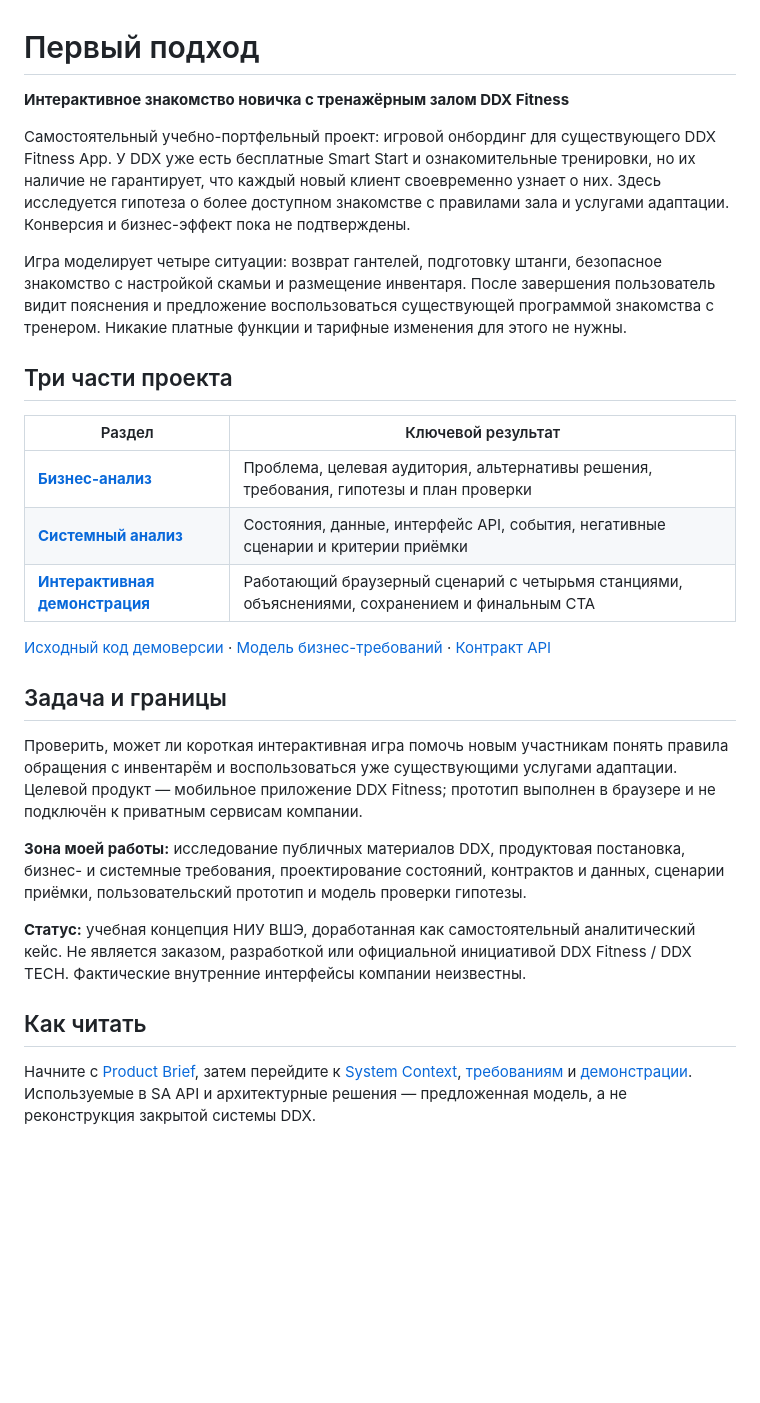
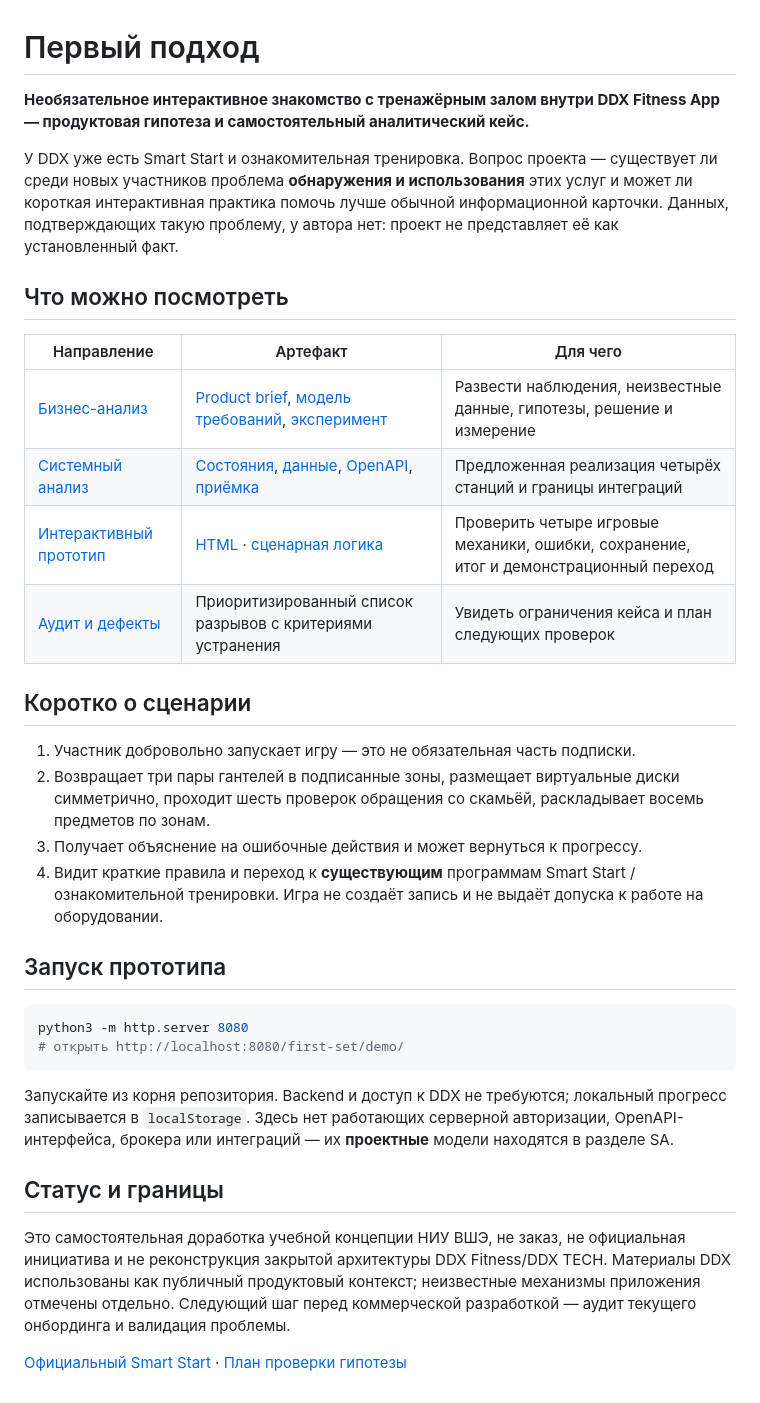
Before and after one commit to spicerrr/ddx-first-approach, a Markdown page: README.md, the part around the change. GitHub-like rendering; blank space fills up the shorter version.

Commit message:
docs: explain revised MVP and precisely separate mock from proposed backend

````diff
--- a/README.md
+++ b/README.md
@@ -1,29 +1,36 @@
 # Первый подход
 
-**Интерактивное знакомство новичка с тренажёрным залом DDX Fitness**
+**Необязательное интерактивное знакомство с тренажёрным залом внутри DDX Fitness App — продуктовая гипотеза и самостоятельный аналитический кейс.**
 
-Самостоятельный учебно-портфельный проект: игровой онбординг для существующего DDX Fitness App. У DDX уже есть бесплатные Smart Start и ознакомительные тренировки, но их наличие не гарантирует, что каждый новый клиент своевременно узнает о них. Здесь исследуется гипотеза о более доступном знакомстве с правилами зала и услугами адаптации. Конверсия и бизнес-эффект пока не подтверждены.
+У DDX уже есть Smart Start и ознакомительная тренировка. Вопрос проекта — существует ли среди новых участников проблема **обнаружения и использования** этих услуг и может ли короткая интерактивная практика помочь лучше обычной информационной карточки. Данных, подтверждающих такую проблему, у автора нет: проект не представляет её как установленный факт.
 
-Игра моделирует четыре ситуации: возврат гантелей, подготовку штанги, безопасное знакомство с настройкой скамьи и размещение инвентаря. После завершения пользователь видит пояснения и предложение воспользоваться существующей программой знакомства с тренером. Никакие платные функции и тарифные изменения для этого не нужны.
+## Что можно посмотреть
 
-## Три части проекта
+| Направление | Артефакт | Для чего |
+|---|---|---|
+| [Бизнес-анализ](first-set/ba/README.md) | [Product brief](first-set/ba/docs/01-product-brief.md), [модель требований](first-set/ba/docs/02-business-requirements.md), [эксперимент](first-set/ba/docs/03-validation-plan.md) | Развести наблюдения, неизвестные данные, гипотезы, решение и измерение |
+| [Системный анализ](first-set/sa/README.md) | [Состояния](first-set/sa/docs/03-state-machine.md), [данные](first-set/sa/docs/04-data-model.md), [OpenAPI](first-set/sa/contracts/openapi.yaml), [приёмка](first-set/sa/docs/06-acceptance.md) | Предложенная реализация четырёх станций и границы интеграций |
+| [Интерактивный прототип](first-set/demo/README.md) | [HTML](first-set/demo/index.html) · [сценарная логика](first-set/demo/logic.js) | Проверить четыре игровые механики, ошибки, сохранение, итог и демонстрационный переход |
+| [Аудит и дефекты](AUDIT.md) | Приоритизированный список разрывов с критериями устранения | Увидеть ограничения кейса и план следующих проверок |
 
-| Раздел | Ключевой результат |
-|---|---|
-| **[Бизнес-анализ](first-set/ba/README.md)** | Проблема, целевая аудитория, альтернативы решения, требования, гипотезы и план проверки |
-| **[Системный анализ](first-set/sa/README.md)** | Состояния, данные, интерфейс API, события, негативные сценарии и критерии приёмки |
-| **[Интерактивная демонстрация](first-set/demo/README.md)** | Работающий браузерный сценарий с четырьмя станциями, объяснениями, сохранением и финальным CTA |
+## Коротко о сценарии
 
-[Исходный код демоверсии](first-set/demo/index.html) · [Модель бизнес-требований](first-set/ba/docs/02-business-requirements.md) · [Контракт API](first-set/sa/contracts/openapi.yaml)
+1. Участник добровольно запускает игру — это не обязательная часть подписки.
+2. Возвращает три пары гантелей в подписанные зоны, размещает виртуальные диски симметрично, проходит шесть проверок обращения со скамьёй, раскладывает восемь предметов по зонам.
+3. Получает объяснение на ошибочные действия и может вернуться к прогрессу.
+4. Видит краткие правила и переход к **существующим** программам Smart Start / ознакомительной тренировки. Игра не создаёт запись и не выдаёт допуска к работе на оборудовании.
 
-## Задача и границы
+## Запуск прототипа
 
-Проверить, может ли короткая интерактивная игра помочь новым участникам понять правила обращения с инвентарём и воспользоваться уже существующими услугами адаптации. Целевой продукт — мобильное приложение DDX Fitness; прототип выполнен в браузере и не подключён к приватным сервисам компании.
+```bash
+python3 -m http.server 8080
+# открыть http://localhost:8080/first-set/demo/
+```
 
-**Зона моей работы:** исследование публичных материалов DDX, продуктовая постановка, бизнес- и системные требования, проектирование состояний, контрактов и данных, сценарии приёмки, пользовательский прототип и модель проверки гипотезы.
+Запускайте из корня репозитория. Backend и доступ к DDX не требуются; локальный прогресс записывается в `localStorage`. Здесь нет работающих серверной авторизации, OpenAPI-интерфейса, брокера или интеграций — их **проектные** модели находятся в разделе SA.
 
-**Статус:** учебная концепция НИУ ВШЭ, доработанная как самостоятельный аналитический кейс. Не является заказом, разработкой или официальной инициативой DDX Fitness / DDX TECH. Фактические внутренние интерфейсы компании неизвестны.
+## Статус и границы
 
-## Как читать
+Это самостоятельная доработка учебной концепции НИУ ВШЭ, не заказ, не официальная инициатива и не реконструкция закрытой архитектуры DDX Fitness/DDX TECH. Материалы DDX использованы как публичный продуктовый контекст; неизвестные механизмы приложения отмечены отдельно. Следующий шаг перед коммерческой разработкой — аудит текущего онбординга и валидация проблемы.
 
-Начните с [Product Brief](first-set/ba/docs/01-product-brief.md), затем перейдите к [System Context](first-set/sa/docs/01-context.md), [требованиям](first-set/sa/docs/02-requirements.md) и [демонстрации](first-set/demo/README.md). Используемые в SA API и архитектурные решения — предложенная модель, а не реконструкция закрытой системы DDX.
+[Официальный Smart Start](https://www.ddxfitness.ru/smart-start/) · [План проверки гипотезы](first-set/ba/docs/03-validation-plan.md)
````
